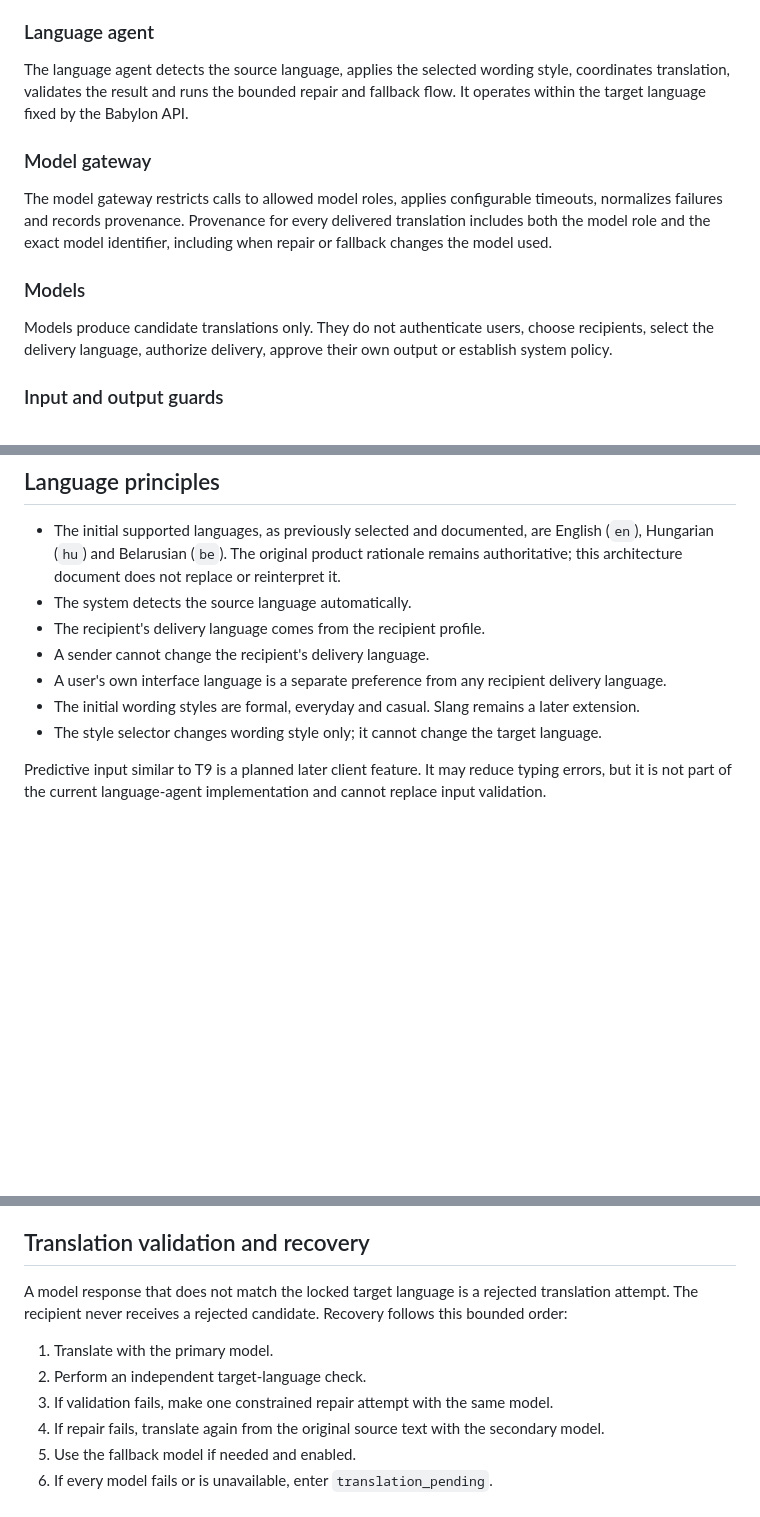
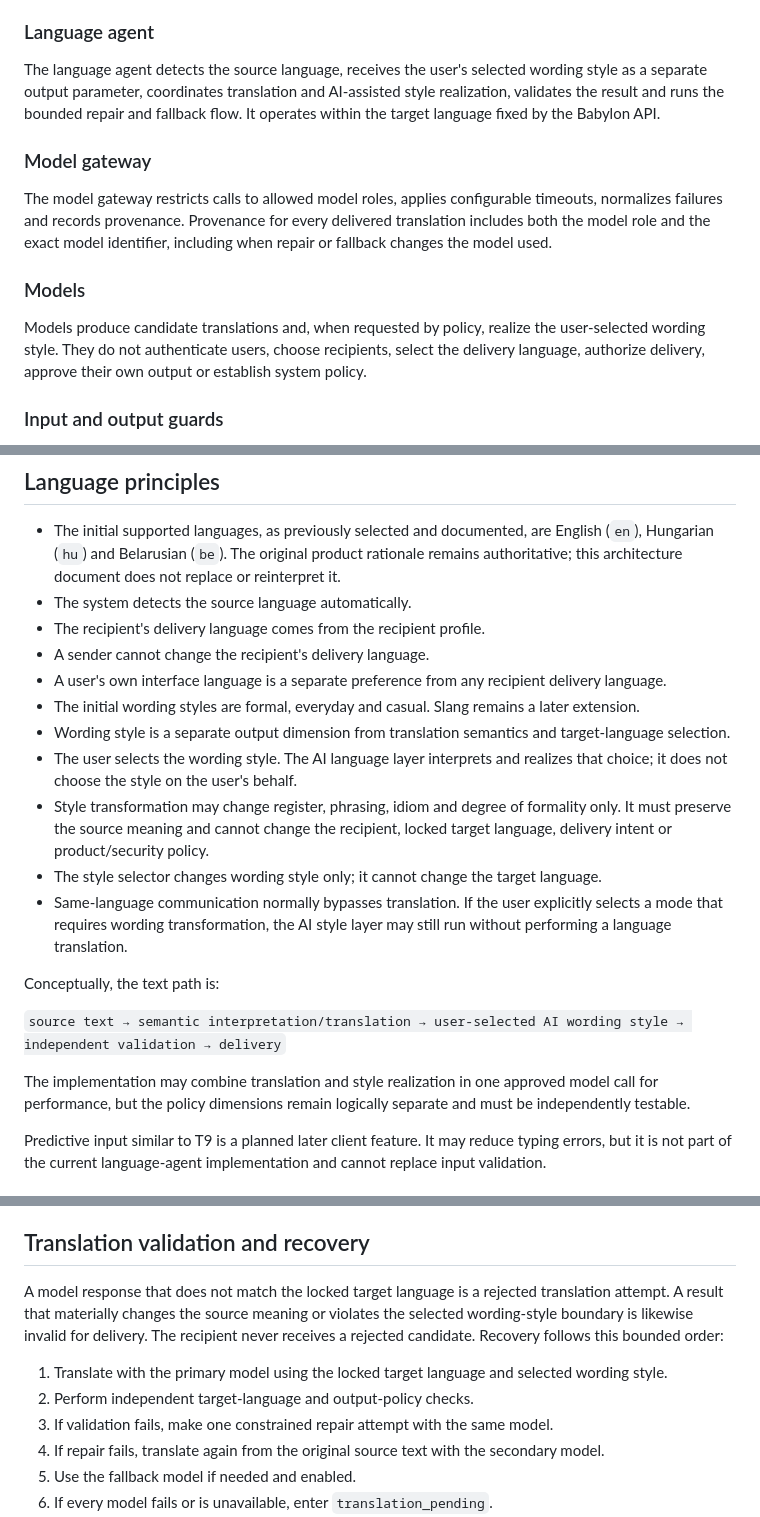
Before and after one commit to StrobiSoft/Babylon, a Markdown page: babylon-project/docs/LANGUAGE_SYSTEM_ARCHITECTURE.md, 3 parts joined by grey strips. Drawn GitHub-style; blank space fills up the shorter version.

Commit message:
docs: separate AI wording style from translation semantics

```diff
--- a/babylon-project/docs/LANGUAGE_SYSTEM_ARCHITECTURE.md
+++ b/babylon-project/docs/LANGUAGE_SYSTEM_ARCHITECTURE.md
@@ -42,9 +42,10 @@ enforcement point and does not delegate recipient or target-language authority t
 
 ### Language agent
 
-The language agent detects the source language, applies the selected wording style, coordinates
-translation, validates the result and runs the bounded repair and fallback flow. It operates within
-the target language fixed by the Babylon API.
+The language agent detects the source language, receives the user's selected wording style as a
+separate output parameter, coordinates translation and AI-assisted style realization, validates the
+result and runs the bounded repair and fallback flow. It operates within the target language fixed
+by the Babylon API.
 
 ### Model gateway
 
@@ -54,9 +55,9 @@ role and the exact model identifier, including when repair or fallback changes t
 
 ### Models
 
-Models produce candidate translations only. They do not authenticate users, choose recipients,
-select the delivery language, authorize delivery, approve their own output or establish system
-policy.
+Models produce candidate translations and, when requested by policy, realize the user-selected
+wording style. They do not authenticate users, choose recipients, select the delivery language,
+authorize delivery, approve their own output or establish system policy.
 
 ### Input and output guards
 
@@ -74,7 +75,24 @@ its own output, and a model assertion that its output is valid is not evidence o
 - A sender cannot change the recipient's delivery language.
 - A user's own interface language is a separate preference from any recipient delivery language.
 - The initial wording styles are formal, everyday and casual. Slang remains a later extension.
+- Wording style is a separate output dimension from translation semantics and target-language
+  selection.
+- The user selects the wording style. The AI language layer interprets and realizes that choice; it
+  does not choose the style on the user's behalf.
+- Style transformation may change register, phrasing, idiom and degree of formality only. It must
+  preserve the source meaning and cannot change the recipient, locked target language, delivery
+  intent or product/security policy.
 - The style selector changes wording style only; it cannot change the target language.
+- Same-language communication normally bypasses translation. If the user explicitly selects a mode
+  that requires wording transformation, the AI style layer may still run without performing a
+  language translation.
+
+Conceptually, the text path is:
+
+`source text → semantic interpretation/translation → user-selected AI wording style → independent validation → delivery`
+
+The implementation may combine translation and style realization in one approved model call for
+performance, but the policy dimensions remain logically separate and must be independently testable.
 
 Predictive input similar to T9 is a planned later client feature. It may reduce typing errors, but
 it is not part of the current language-agent implementation and cannot replace input validation.
@@ -101,10 +119,12 @@ unusual wording do not by themselves make input invalid.
 ## Translation validation and recovery
 
 A model response that does not match the locked target language is a rejected translation attempt.
-The recipient never receives a rejected candidate. Recovery follows this bounded order:
+A result that materially changes the source meaning or violates the selected wording-style boundary
+is likewise invalid for delivery. The recipient never receives a rejected candidate. Recovery
+follows this bounded order:
 
-1. Translate with the primary model.
-2. Perform an independent target-language check.
+1. Translate with the primary model using the locked target language and selected wording style.
+2. Perform independent target-language and output-policy checks.
 3. If validation fails, make one constrained repair attempt with the same model.
 4. If repair fails, translate again from the original source text with the secondary model.
 5. Use the fallback model if needed and enabled.
```
